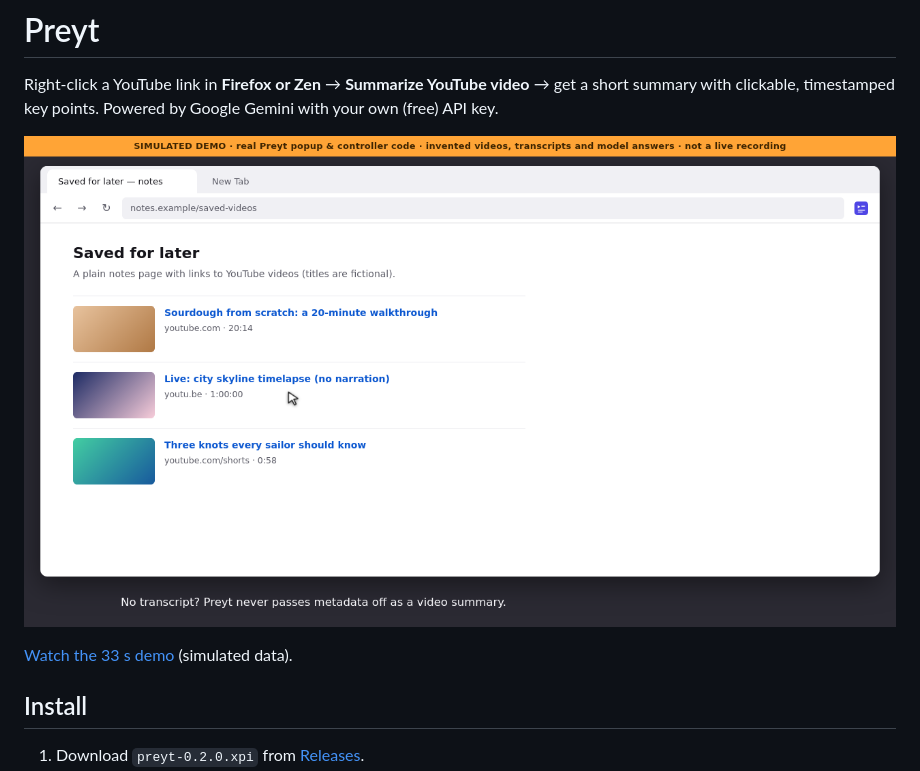
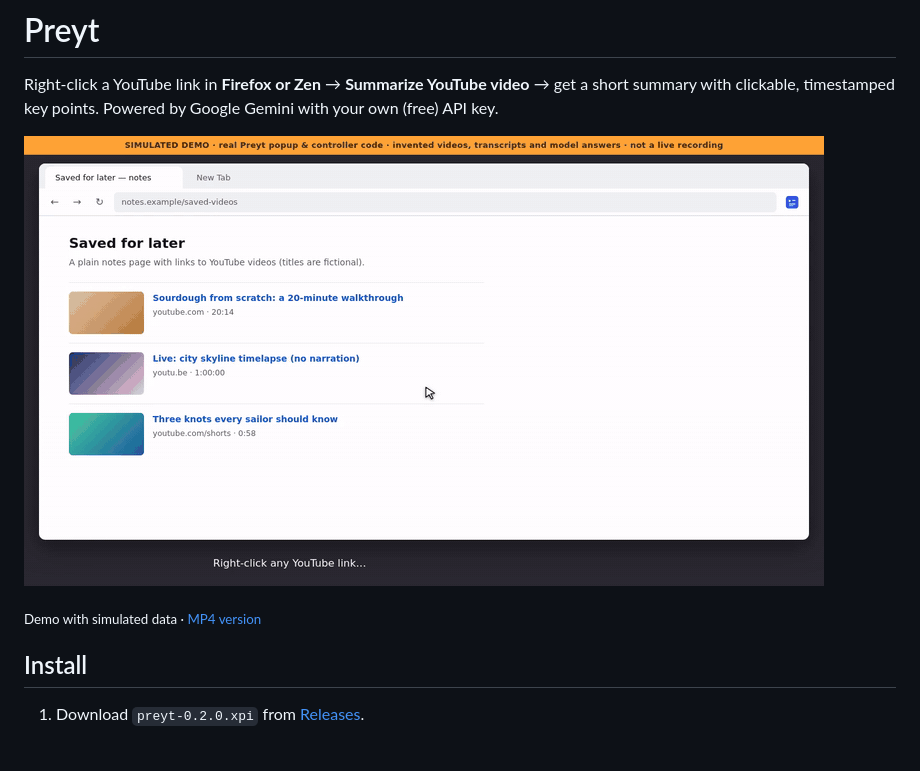
Before and after one commit to jkbre/preyt, a Markdown page: README.md, the part around the change. GitHub-like rendering; pictures changed too: demo/out/preyt-showcase.gif (added); blank space fills up the shorter version.

Commit message:
Embed demo as animated GIF in README
GitHub does not play repository .mp4 files inline in a README.

Co-Authored-By: Claude Opus 5.5 <noreply@anthropic.com>

```diff
--- a/README.md
+++ b/README.md
@@ -4,9 +4,9 @@
 
 Right-click a YouTube link in **Firefox or Zen** → **Summarize YouTube video** → get a short summary with clickable, timestamped key points. Powered by Google Gemini with your own (free) API key.
 
-![Preyt popup (simulated data)](demo/out/preyt-showcase-poster.png)
+![Preyt demo (simulated data)](demo/out/preyt-showcase.gif)
 
-[Watch the 33 s demo](demo/out/preyt-showcase.mp4) (simulated data).
+<sub>Demo with simulated data · [MP4 version](demo/out/preyt-showcase.mp4)</sub>
 
 ## Install
 
```
